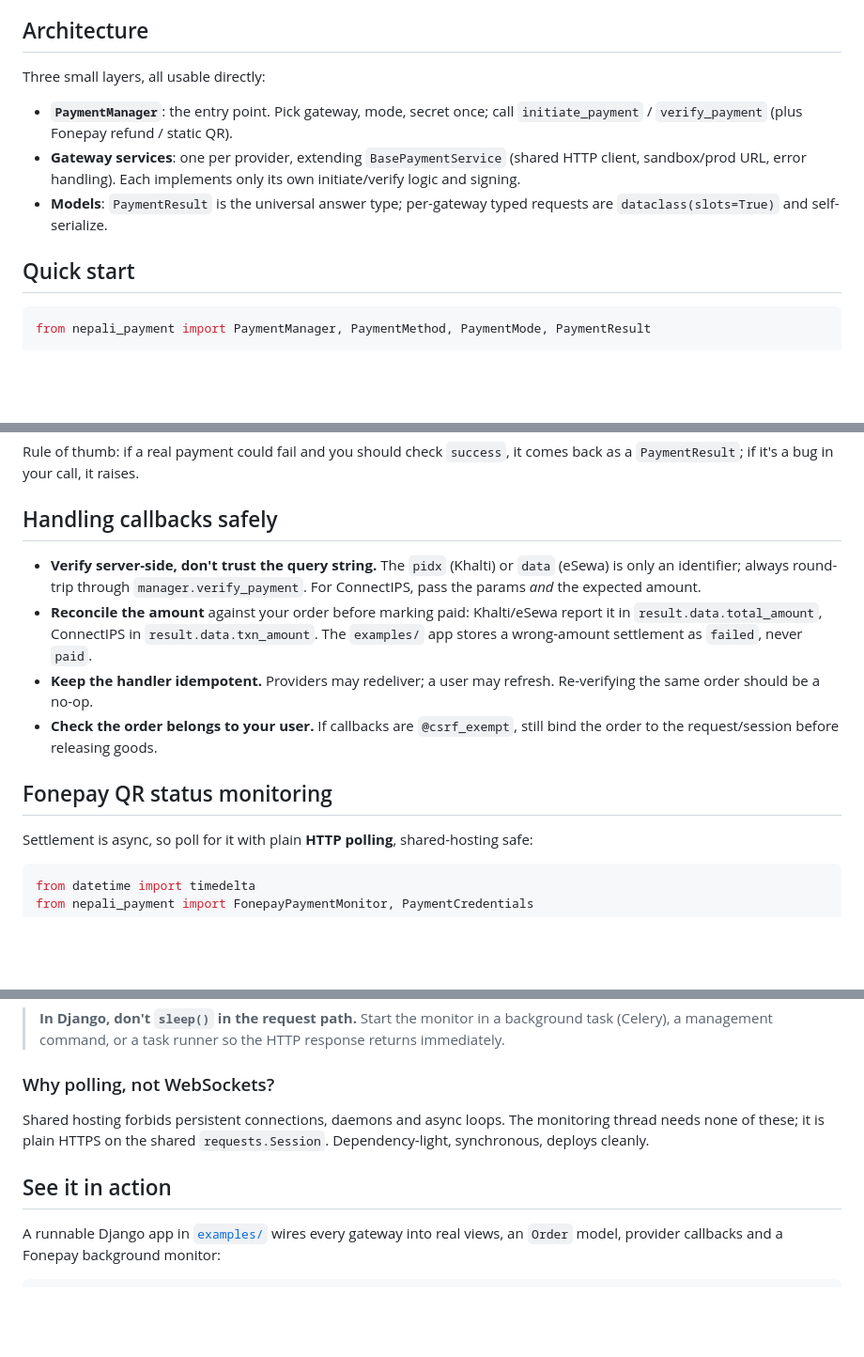
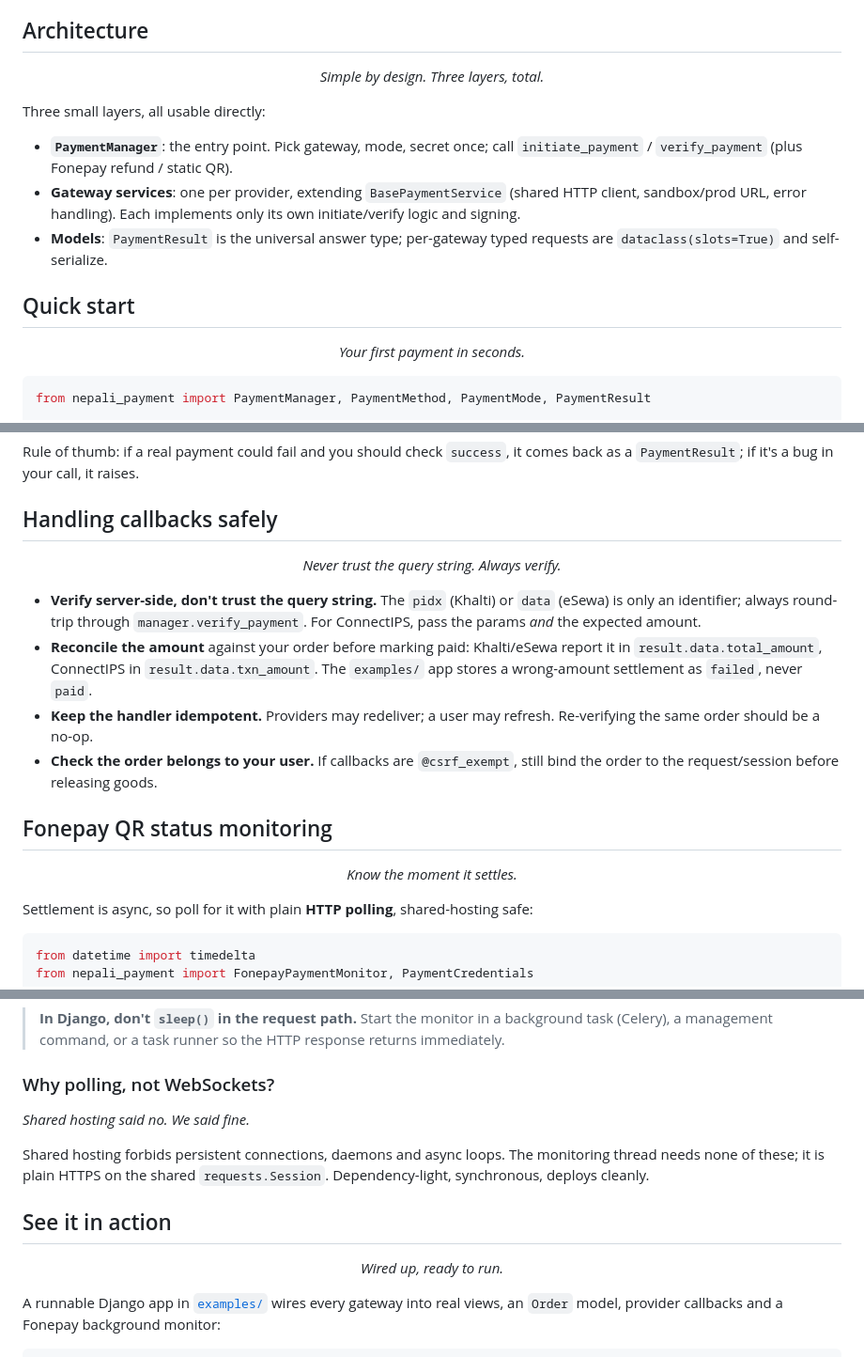
Before and after one commit to S4NKALP/django-nepali-payments, a Markdown page: README.md, 3 parts joined by grey strips. Shown at 94% size. GitHub-like rendering; blank space fills up the shorter version.

Commit message:
docs: update readme

````diff
--- a/README.md
+++ b/README.md
@@ -57,6 +59,8 @@ pip install django-nepali-payment
 
 ## Architecture
 
+<p align="center"><i>Simple by design. Three layers, total.</i></p>
+
 Three small layers, all usable directly:
 
 - **`PaymentManager`**: the entry point. Pick gateway, mode, secret once; call
@@ -68,6 +72,8 @@ Three small layers, all usable directly:
   requests are `dataclass(slots=True)` and self-serialize.
 
 ## Quick start
+
+<p align="center"><i>Your first payment in seconds.</i></p>
 
 ```python
 from nepali_payment import PaymentManager, PaymentMethod, PaymentMode, PaymentResult
@@ -327,6 +343,8 @@ comes back as a `PaymentResult`; if it's a bug in your call, it raises.
 
 ## Handling callbacks safely
 
+<p align="center"><i>Never trust the query string. Always verify.</i></p>
+
 - **Verify server-side, don't trust the query string.** The `pidx` (Khalti) or
   `data` (eSewa) is only an identifier; always round-trip through
   `manager.verify_payment`. For ConnectIPS, pass the params _and_ the expected
@@ -341,6 +359,8 @@ comes back as a `PaymentResult`; if it's a bug in your call, it raises.
   still bind the order to the request/session before releasing goods.
 
 ## Fonepay QR status monitoring
+
+<p align="center"><i>Know the moment it settles.</i></p>
 
 Settlement is async, so poll for it with plain **HTTP polling**, shared-hosting
 safe:
@@ -391,11 +411,15 @@ monitor.dispose()                   # stop all, release session
 
 ### Why polling, not WebSockets?
 
+<i>Shared hosting said no. We said fine.</i>
+
 Shared hosting forbids persistent connections, daemons and async loops. The
 monitoring thread needs none of these; it is plain HTTPS on the shared
 `requests.Session`. Dependency-light, synchronous, deploys cleanly.
 
 ## See it in action
+
+<p align="center"><i>Wired up, ready to run.</i></p>
 
 A runnable Django app in [`examples/`](examples/) wires every gateway into real
 views, an `Order` model, provider callbacks and a Fonepay background monitor:
````
Also changed, not shown: other parts of README.md (+16 -0 lines).
